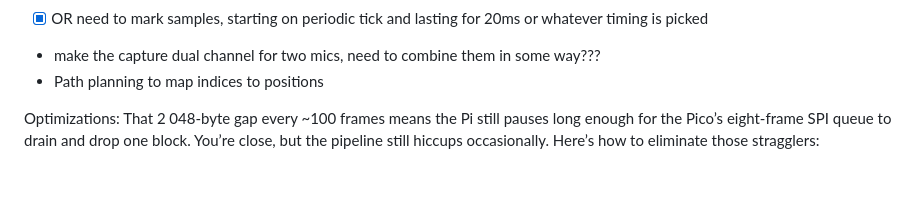
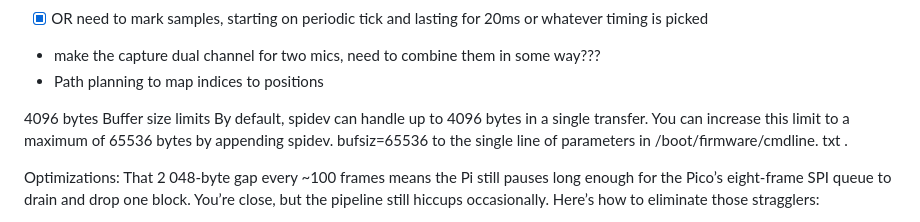
Before and after one commit to mdombro/wavespace, a Markdown page: todo.md, the part around the change. Drawn GitHub-style; blank space fills up the shorter version.

```diff
--- a/todo.md
+++ b/todo.md
@@ -10,7 +10,8 @@ We are less worried about how long after gantry signal fires to pico starting a
 - Path planning to map indices to positions
 
 
-
+4096 bytes
+Buffer size limits By default, spidev can handle up to 4096 bytes in a single transfer. You can increase this limit to a maximum of 65536 bytes by appending spidev. bufsiz=65536 to the single line of parameters in /boot/firmware/cmdline. txt .
 
 
 Optimizations:
```
Also changed, not shown: README.md (+6 -0 lines).
